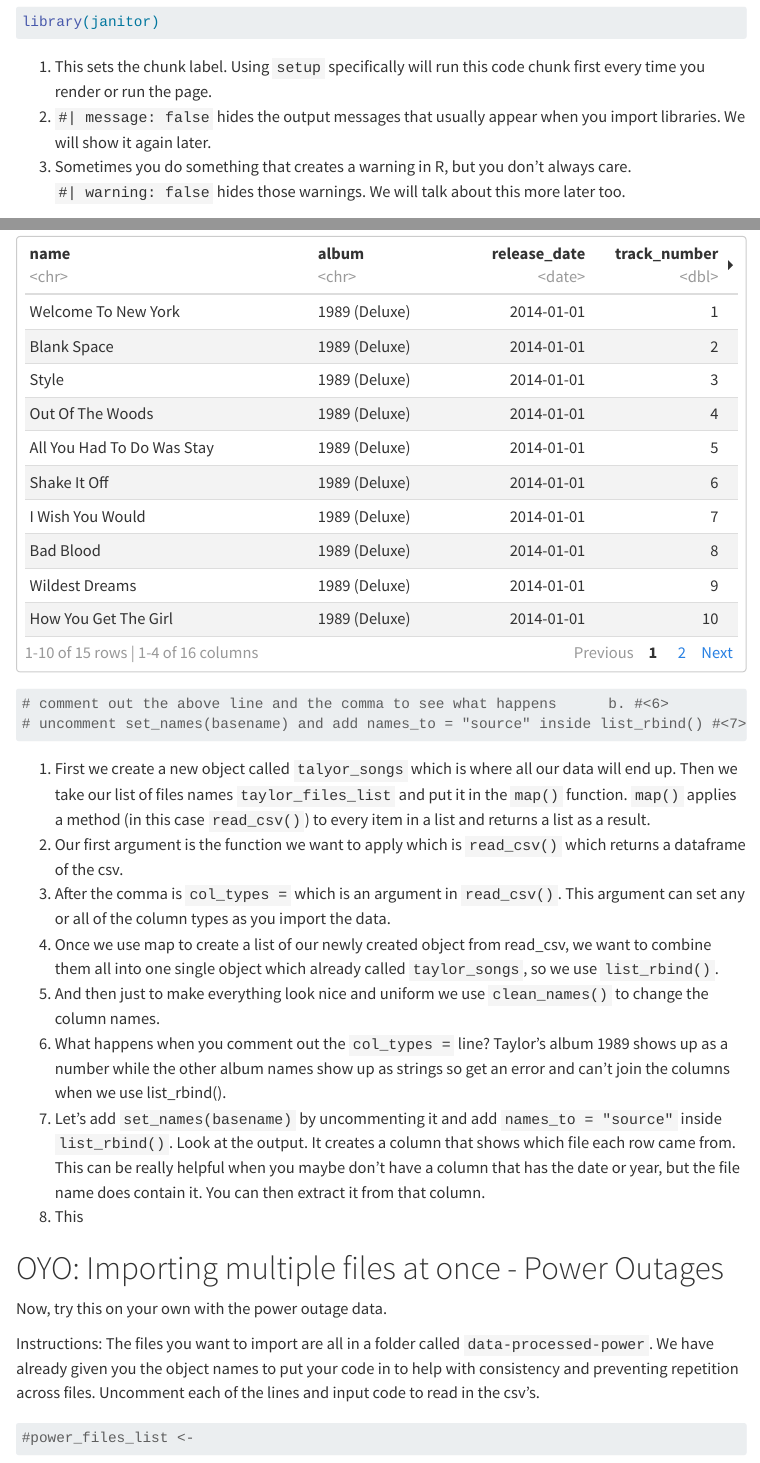
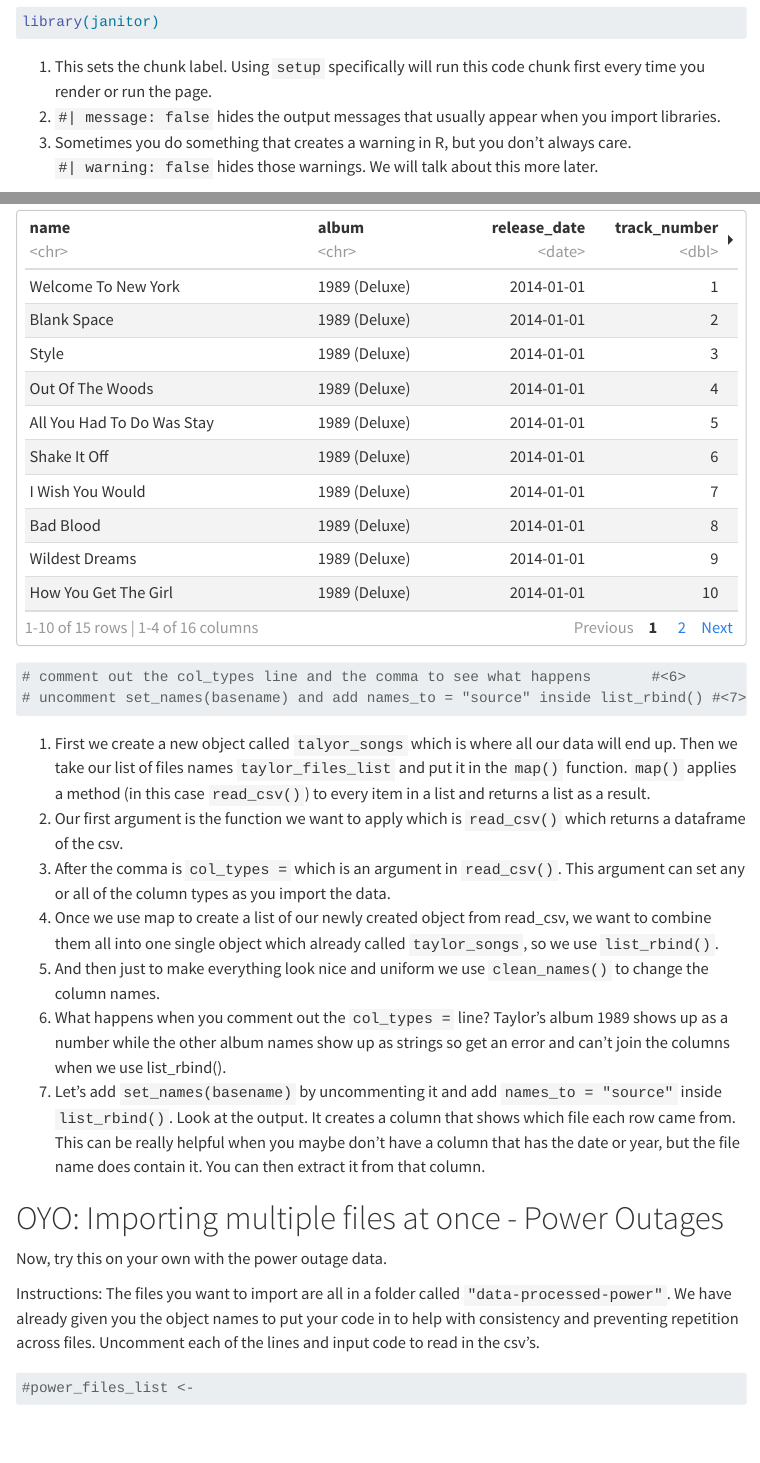
Before and after one commit to utdata/dRy, a Quarto document (01-dRy-importing-and-functions.qmd): the page in a window 1100 px wide, from 1380 px down, and a second part further down, joined at a grey line. Rendered offline with R 4.5, knitr and Pandoc in place of Quarto, with nearby package versions; menus at the side of the page are left out; column names are cleaned by a stand-in for the janitor package.

Commit message:
2/19 fellow meeting edits

````diff
--- a/01-dRy-importing-and-functions.qmd
+++ b/01-dRy-importing-and-functions.qmd
@@ -46,8 +46,8 @@ library(janitor)
 ```
 
 1. This sets the chunk label. Using `setup` specifically will run this code chunk first every time you render or run the page.
-2. `#| message: false`  hides the output messages that usually appear when you import libraries. We will show it again later.
-3. Sometimes you do something that creates a warning in R, but you don't always care. `#| warning: false` hides those warnings. We will talk about this more later too.
+2. `#| message: false`  hides the output messages that usually appear when you import libraries.
+3. Sometimes you do something that creates a warning in R, but you don't always care. `#| warning: false` hides those warnings. We will talk about this more later.
 
 ## Creating a list of file names
 
@@ -83,7 +83,7 @@ taylor_songs <- taylor_files_list |>  #set_names(basename) |>
 
 taylor_songs |> head(15)
 
-# comment out the above line and the comma to see what happens      b. #<6>
+# comment out the col_types line and the comma to see what happens       #<6>
 # uncomment set_names(basename) and add names_to = "source" inside list_rbind() #<7>
 ```
 
@@ -94,13 +94,12 @@ taylor_songs |> head(15)
 5. And then just to make everything look nice and uniform we use `clean_names()` to change the column names.
 6. What happens when you comment out the `col_types = ` line? Taylor's album 1989 shows up as a number while the other album names show up as strings so get an error and can't join the columns when we use list_rbind().
 7. Let's add `set_names(basename)` by uncommenting it and add `names_to = "source"` inside `list_rbind()`. Look at the output. It creates a column that shows which file each row came from. This can be really helpful when you maybe don't have a column that has the date or year, but the file name does contain it. You can then extract it from that column.
-8. This
 
 # OYO: Importing multiple files at once - Power Outages
 
 Now, try this on your own with the power outage data.
 
-Instructions: The files you want to import are all in a folder called `data-processed-power`. We have already given you the object names to put your code in to help with consistency and preventing repetition across files. Uncomment each of the lines and input code to read in the csv's.
+Instructions: The files you want to import are all in a folder called `"data-processed-power"`. We have already given you the object names to put your code in to help with consistency and preventing repetition across files. Uncomment each of the lines and input code to read in the csv's.
 
 ```{r}
 #| label: import-oyo
````
